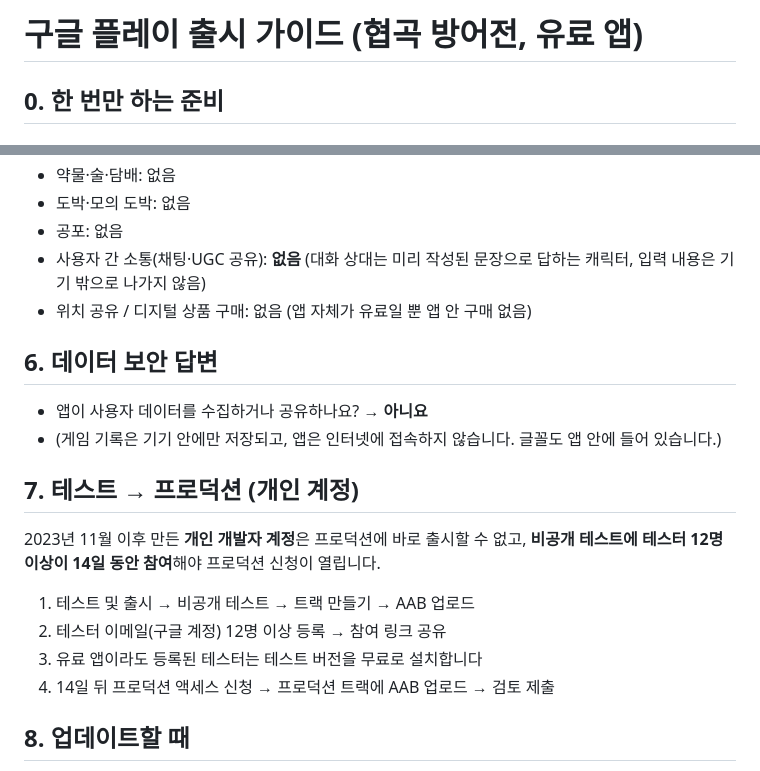
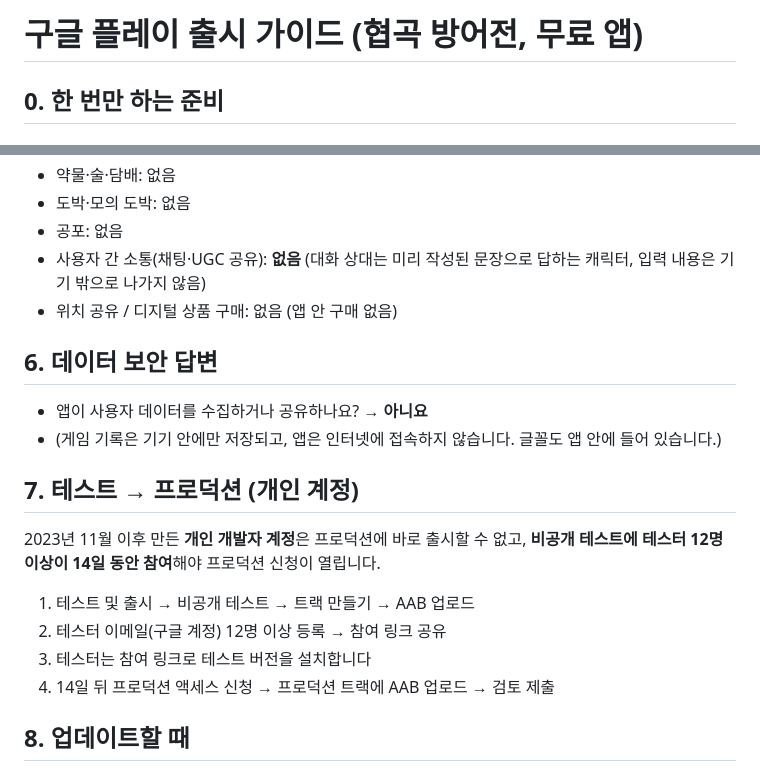
Before and after one commit to minkwan9999/towerdefence01, a Markdown page: android-app/PLAY_STORE.md, 2 parts joined by grey strips. Drawn GitHub-style.

```diff
--- a/android-app/PLAY_STORE.md
+++ b/android-app/PLAY_STORE.md
@@ -1,4 +1,4 @@
-# 구글 플레이 출시 가이드 (협곡 방어전, 유료 앱)
+# 구글 플레이 출시 가이드 (협곡 방어전, 무료 앱)
 
 ## 0. 한 번만 하는 준비
 
@@ -97,7 +96,7 @@ GitHub → Actions → **Android 앱 빌드** → Run workflow
 - 도박·모의 도박: 없음
 - 공포: 없음
 - 사용자 간 소통(채팅·UGC 공유): **없음** (대화 상대는 미리 작성된 문장으로 답하는 캐릭터, 입력 내용은 기기 밖으로 나가지 않음)
-- 위치 공유 / 디지털 상품 구매: 없음 (앱 자체가 유료일 뿐 앱 안 구매 없음)
+- 위치 공유 / 디지털 상품 구매: 없음 (앱 안 구매 없음)
 
 ## 6. 데이터 보안 답변
 - 앱이 사용자 데이터를 수집하거나 공유하나요? → **아니요**
@@ -108,7 +107,7 @@ GitHub → Actions → **Android 앱 빌드** → Run workflow
 **비공개 테스트에 테스터 12명 이상이 14일 동안 참여**해야 프로덕션 신청이 열립니다.
 1. 테스트 및 출시 → 비공개 테스트 → 트랙 만들기 → AAB 업로드
 2. 테스터 이메일(구글 계정) 12명 이상 등록 → 참여 링크 공유
-3. 유료 앱이라도 등록된 테스터는 테스트 버전을 무료로 설치합니다
+3. 테스터는 참여 링크로 테스트 버전을 설치합니다
 4. 14일 뒤 프로덕션 액세스 신청 → 프로덕션 트랙에 AAB 업로드 → 검토 제출
 
 ## 8. 업데이트할 때
```
Also changed, not shown: other parts of android-app/PLAY_STORE.md (+7 -8 lines).
